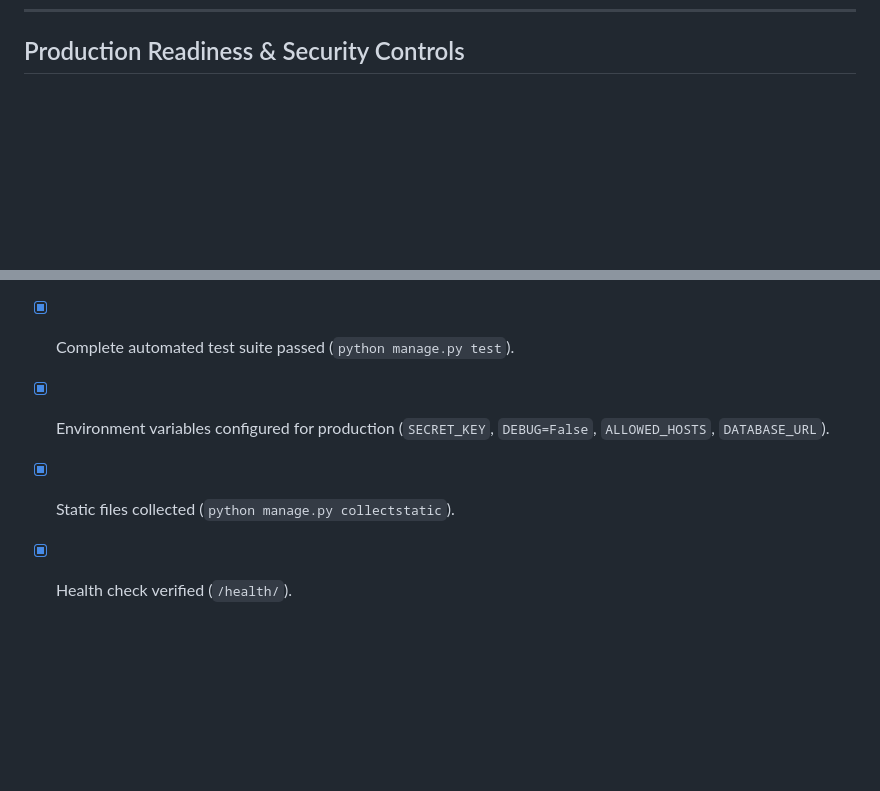
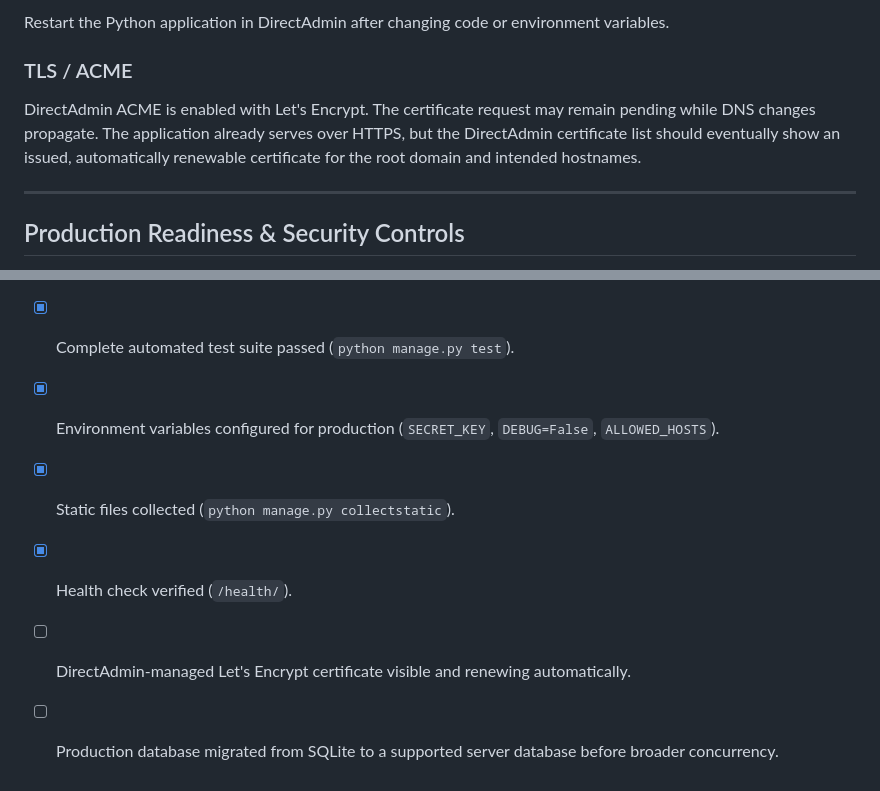
Before and after one commit to JosephJMWalker-MBA/modern-movie-crew, a Markdown page: README.md, 2 parts joined by grey strips. GitHub-like rendering; blank space fills up the shorter version.

Commit message:
Document Eco Web Hosting production deployment

```diff
--- a/README.md
+++ b/README.md
@@ -82,3 +159,11 @@ Open [http://127.0.0.1:8000](http://127.0.0.1:8000) in your browser.
+Restart the Python application in DirectAdmin after changing code or environment variables.
+
+### TLS / ACME
+
+DirectAdmin ACME is enabled with Let's Encrypt. The certificate request may remain pending while DNS changes propagate. The application already serves over HTTPS, but the DirectAdmin certificate list should eventually show an issued, automatically renewable certificate for the root domain and intended hostnames.
+
+---
+
 ## Production Readiness & Security Controls
 
 - **Health Check Endpoint**: `GET /health/` returns `{"status": "healthy", "database": "connected"}`.
@@ -122,6 +207,8 @@ pg_restore -U <user> -h <host> -d <database_name> -v mmc_backup_YYYYMMDD.dump
 - [x] All database migrations applied (`python manage.py migrate`).
 - [x] Django system deployment check passed (`python manage.py check --deploy`).
 - [x] Complete automated test suite passed (`python manage.py test`).
-- [x] Environment variables configured for production (`SECRET_KEY`, `DEBUG=False`, `ALLOWED_HOSTS`, `DATABASE_URL`).
+- [x] Environment variables configured for production (`SECRET_KEY`, `DEBUG=False`, `ALLOWED_HOSTS`).
 - [x] Static files collected (`python manage.py collectstatic`).
 - [x] Health check verified (`/health/`).
+- [ ] DirectAdmin-managed Let's Encrypt certificate visible and renewing automatically.
+- [ ] Production database migrated from SQLite to a supported server database before broader concurrency.
```
Also changed, not shown: other parts of README.md (+77 -0 lines).
